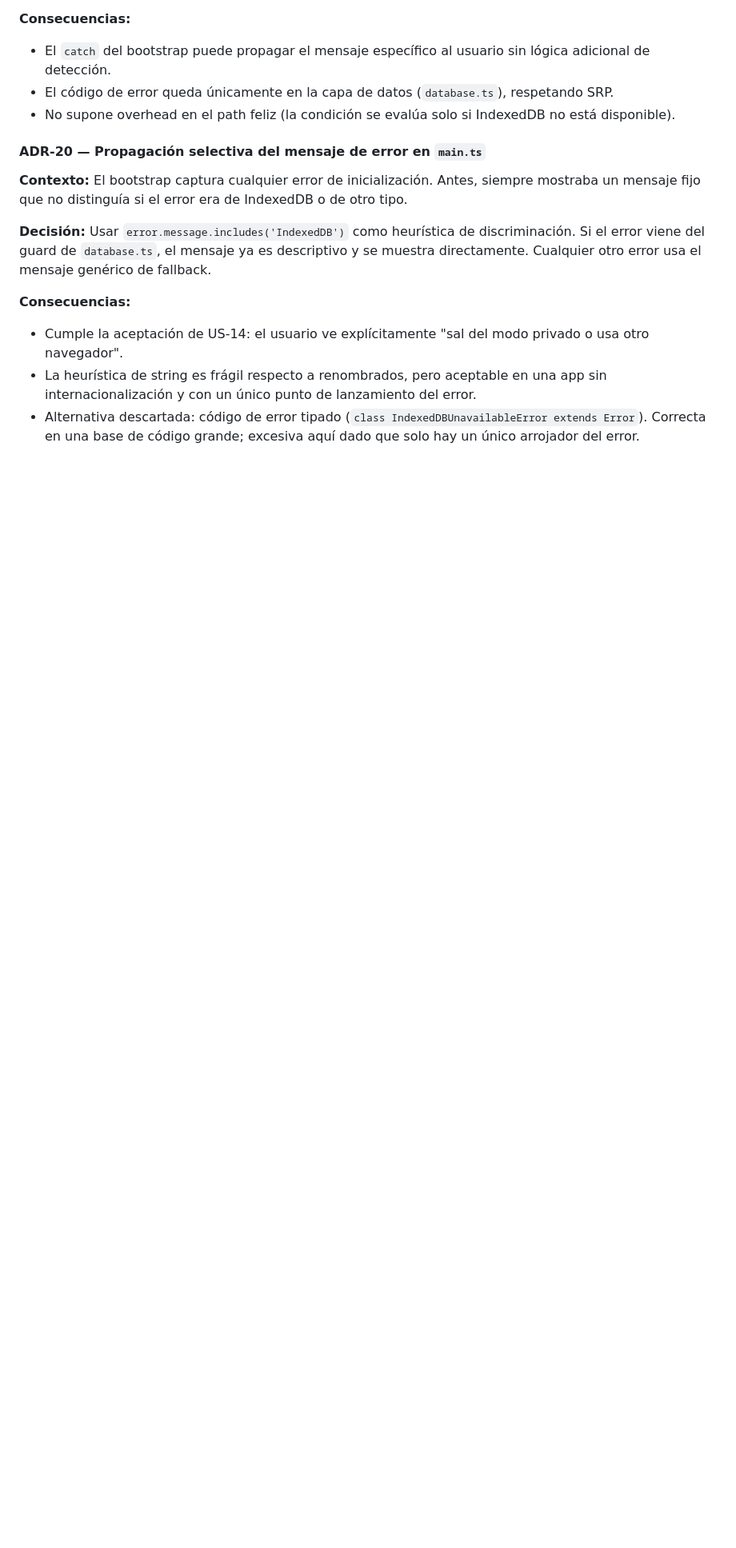
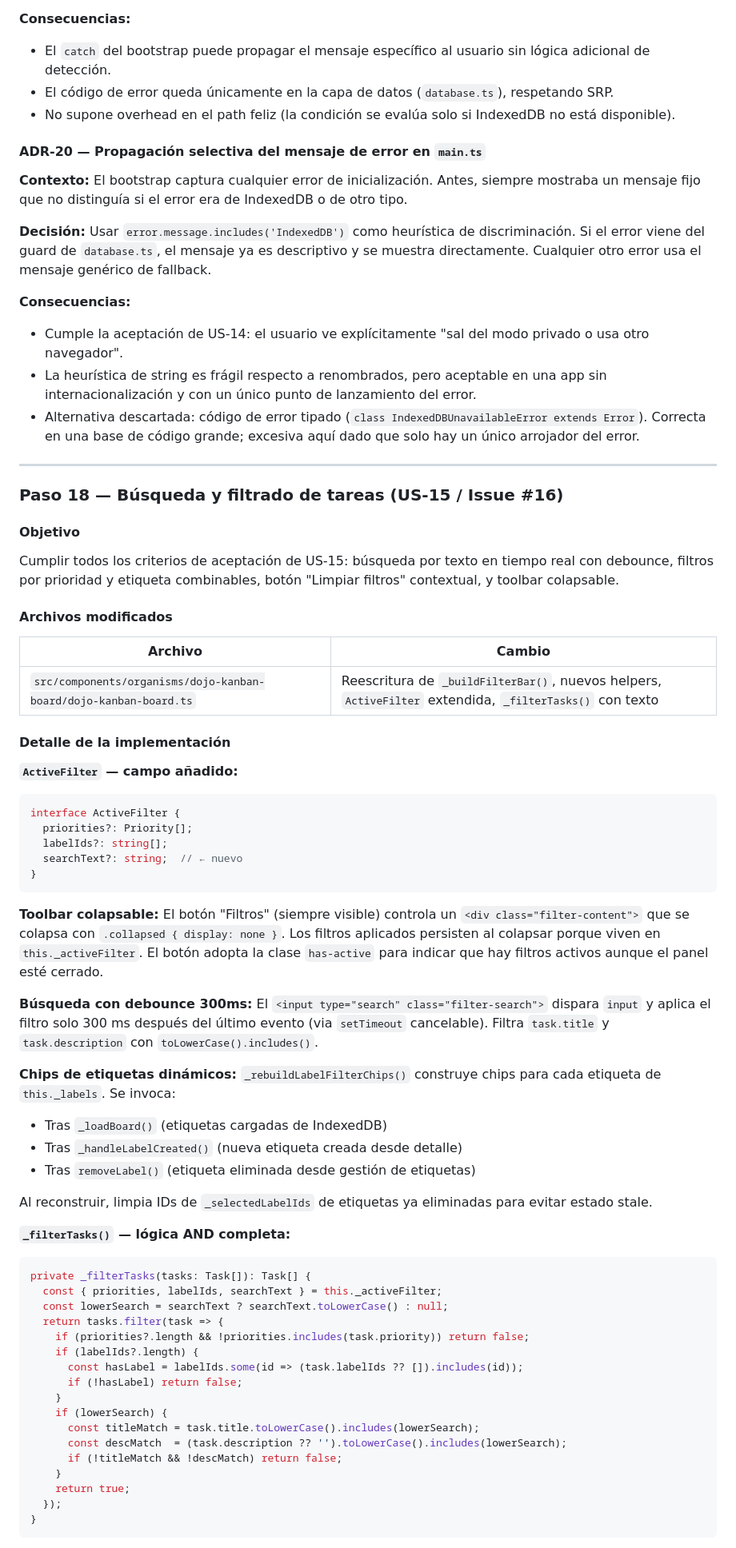
Before and after one commit to Code-Dojo-Labs/agent-app, a Markdown page: COOKBOOK.md, the part around one of its changes. Shown at 80% size. GitHub-like rendering; blank space fills up the shorter version.

Commit message:
docs: COOKBOOK Paso 18 — US-15 búsqueda y filtrado de tareas

````diff
--- a/COOKBOOK.md
+++ b/COOKBOOK.md
@@ -1619,3 +1619,66 @@ El mensaje específico de IndexedDB se muestra directamente; cualquier otro erro
 - Cumple la aceptación de US-14: el usuario ve explícitamente "sal del modo privado o usa otro navegador".
 - La heurística de string es frágil respecto a renombrados, pero aceptable en una app sin internacionalización y con un único punto de lanzamiento del error.
 - Alternativa descartada: código de error tipado (`class IndexedDBUnavailableError extends Error`). Correcta en una base de código grande; excesiva aquí dado que solo hay un único arrojador del error.
+
+---
+
+### Paso 18 — Búsqueda y filtrado de tareas (US-15 / Issue #16)
+
+#### Objetivo
+
+Cumplir todos los criterios de aceptación de US-15: búsqueda por texto en tiempo real con debounce, filtros por prioridad y etiqueta combinables, botón "Limpiar filtros" contextual, y toolbar colapsable.
+
+#### Archivos modificados
+
+| Archivo | Cambio |
+|---|---|
+| `src/components/organisms/dojo-kanban-board/dojo-kanban-board.ts` | Reescritura de `_buildFilterBar()`, nuevos helpers, `ActiveFilter` extendida, `_filterTasks()` con texto |
+
+#### Detalle de la implementación
+
+**`ActiveFilter` — campo añadido:**
+
+```typescript
+interface ActiveFilter {
+  priorities?: Priority[];
+  labelIds?: string[];
+  searchText?: string;  // ← nuevo
+}
+```
+
+**Toolbar colapsable:**
+El botón "Filtros" (siempre visible) controla un `<div class="filter-content">` que se colapsa con `.collapsed { display: none }`. Los filtros aplicados persisten al colapsar porque viven en `this._activeFilter`. El botón adopta la clase `has-active` para indicar que hay filtros activos aunque el panel esté cerrado.
+
+**Búsqueda con debounce 300ms:**
+El `<input type="search" class="filter-search">` dispara `input` y aplica el filtro solo 300 ms después del último evento (via `setTimeout` cancelable). Filtra `task.title` y `task.description` con `toLowerCase().includes()`.
+
+**Chips de etiquetas dinámicos:**
+`_rebuildLabelFilterChips()` construye chips para cada etiqueta de `this._labels`. Se invoca:
+- Tras `_loadBoard()` (etiquetas cargadas de IndexedDB)
+- Tras `_handleLabelCreated()` (nueva etiqueta creada desde detalle)
+- Tras `removeLabel()` (etiqueta eliminada desde gestión de etiquetas)
+
+Al reconstruir, limpia IDs de `_selectedLabelIds` de etiquetas ya eliminadas para evitar estado stale.
+
+**`_filterTasks()` — lógica AND completa:**
+
+```typescript
+private _filterTasks(tasks: Task[]): Task[] {
+  const { priorities, labelIds, searchText } = this._activeFilter;
+  const lowerSearch = searchText ? searchText.toLowerCase() : null;
+  return tasks.filter(task => {
+    if (priorities?.length && !priorities.includes(task.priority)) return false;
+    if (labelIds?.length) {
+      const hasLabel = labelIds.some(id => (task.labelIds ?? []).includes(id));
+      if (!hasLabel) return false;
+    }
+    if (lowerSearch) {
+      const titleMatch = task.title.toLowerCase().includes(lowerSearch);
+      const descMatch  = (task.description ?? '').toLowerCase().includes(lowerSearch);
+      if (!titleMatch && !descMatch) return false;
+    }
+    return true;
+  });
+}
+```
+
````
Also changed, not shown: other parts of COOKBOOK.md (+35 -0 lines).
